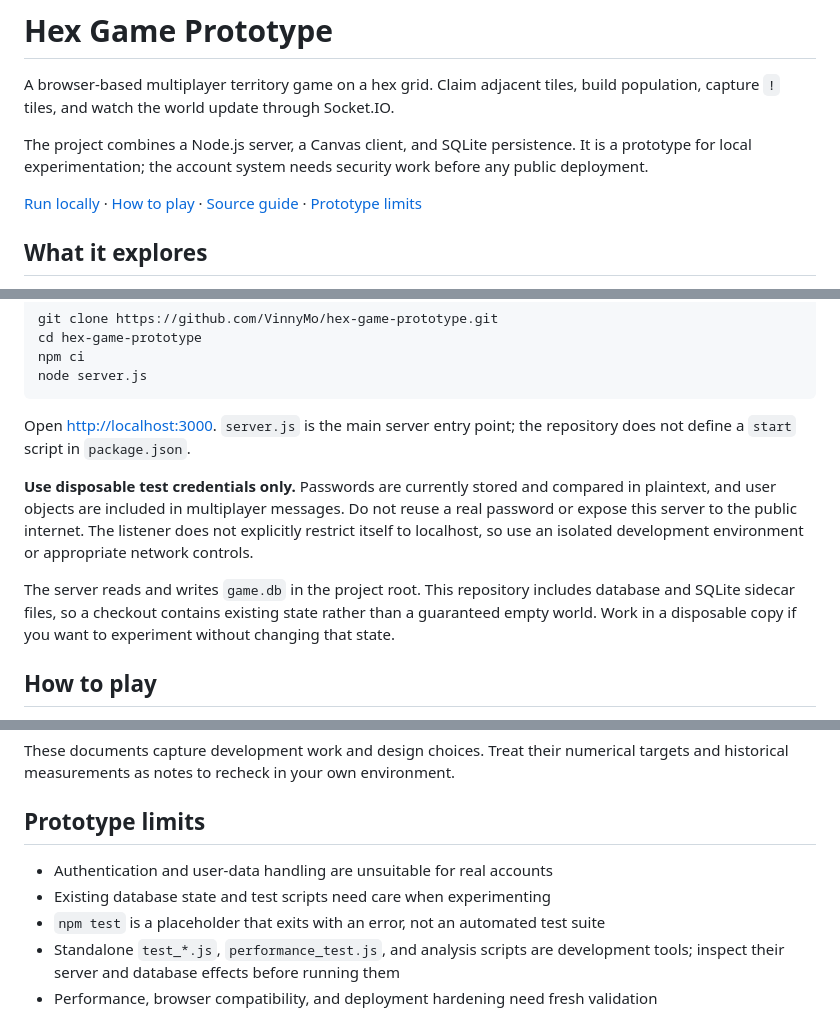
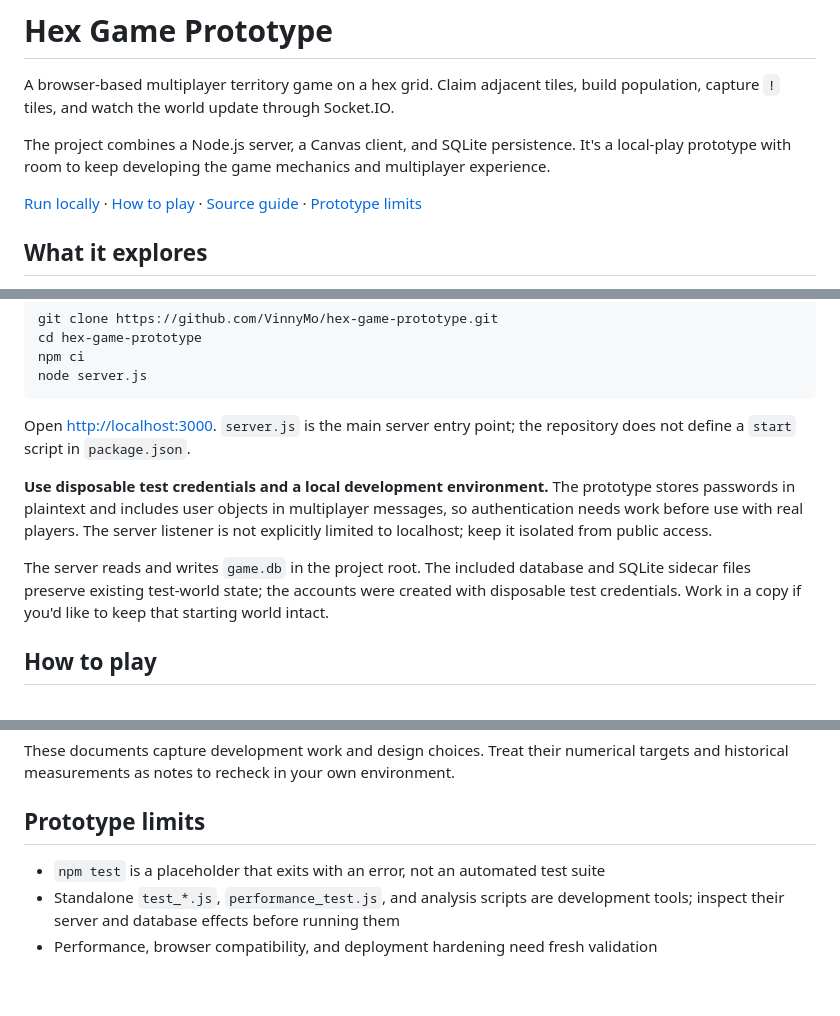
Before and after one commit to VinnyMo/hex-game-prototype, a Markdown page: README.md, 3 parts joined by grey strips. GitHub-like rendering; blank space fills up the shorter version.

Commit message:
docs: clarify disposable test-world context

```diff
--- a/README.md
+++ b/README.md
@@ -2,7 +2,7 @@
 
 A browser-based multiplayer territory game on a hex grid. Claim adjacent tiles, build population, capture `!` tiles, and watch the world update through Socket.IO.
 
-The project combines a Node.js server, a Canvas client, and SQLite persistence. It is a prototype for local experimentation; the account system needs security work before any public deployment.
+The project combines a Node.js server, a Canvas client, and SQLite persistence. It's a local-play prototype with room to keep developing the game mechanics and multiplayer experience.
 
 [Run locally](#run-locally) · [How to play](#how-to-play) · [Source guide](#source-guide) · [Prototype limits](#prototype-limits)
 
@@ -29,9 +29,9 @@ node server.js
 
 Open <http://localhost:3000>. `server.js` is the main server entry point; the repository does not define a `start` script in `package.json`.
 
-**Use disposable test credentials only.** Passwords are currently stored and compared in plaintext, and user objects are included in multiplayer messages. Do not reuse a real password or expose this server to the public internet. The listener does not explicitly restrict itself to localhost, so use an isolated development environment or appropriate network controls.
+**Use disposable test credentials and a local development environment.** The prototype stores passwords in plaintext and includes user objects in multiplayer messages, so authentication needs work before use with real players. The server listener is not explicitly limited to localhost; keep it isolated from public access.
 
-The server reads and writes `game.db` in the project root. This repository includes database and SQLite sidecar files, so a checkout contains existing state rather than a guaranteed empty world. Work in a disposable copy if you want to experiment without changing that state.
+The server reads and writes `game.db` in the project root. The included database and SQLite sidecar files preserve existing test-world state; the accounts were created with disposable test credentials. Work in a copy if you'd like to keep that starting world intact.
 
 ## How to play
 
@@ -69,8 +69,6 @@ These documents capture development work and design choices. Treat their numeric
 
 ## Prototype limits
 
-- Authentication and user-data handling are unsuitable for real accounts
-- Existing database state and test scripts need care when experimenting
 - `npm test` is a placeholder that exits with an error, not an automated test suite
 - Standalone `test_*.js`, `performance_test.js`, and analysis scripts are development tools; inspect their server and database effects before running them
 - Performance, browser compatibility, and deployment hardening need fresh validation
```
